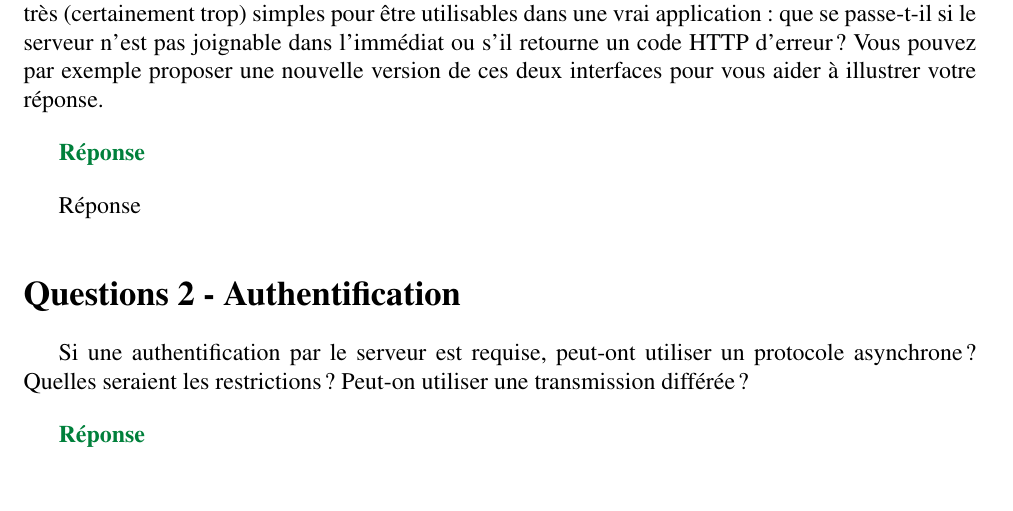
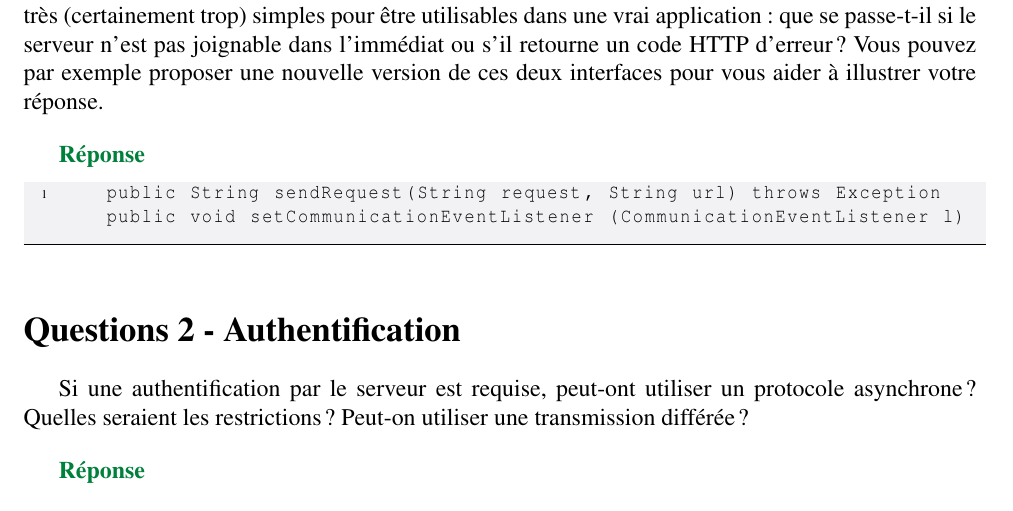
Before and after one commit to ripwin/SYM_Labo2, a LaTeX document (Rapport/rapport.tex): part of page 1 of 2, cut so that both start at the same text. Compiled offline with pdfLaTeX.

Commit message:
Modif rapport

```diff
--- a/Rapport/rapport.tex
+++ b/Rapport/rapport.tex
@@ -112,7 +112,10 @@
 
 	{\color[rgb]{0,0.5,0.23}\textbf{Réponse}}
 
-	Réponse
+	\begin{lstlisting}[style=javaCode]
+	public String sendRequest(String request, String url) throws Exception
+	public void setCommunicationEventListener (CommunicationEventListener l)
+	\end{lstlisting}
 
 	\section*{Questions 2 - Authentification}
 	Si une authentification par le serveur est requise, peut-ont utiliser un protocole asynchrone ? Quelles seraient les restrictions ? Peut-on utiliser une transmission différée ?
```
